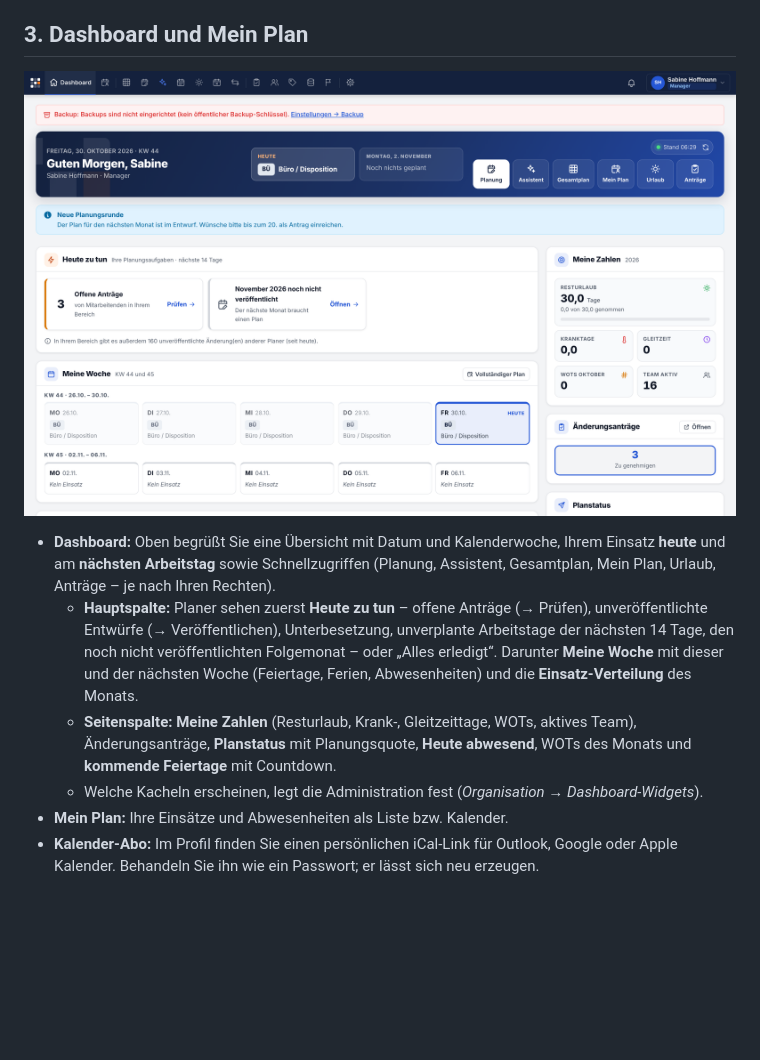
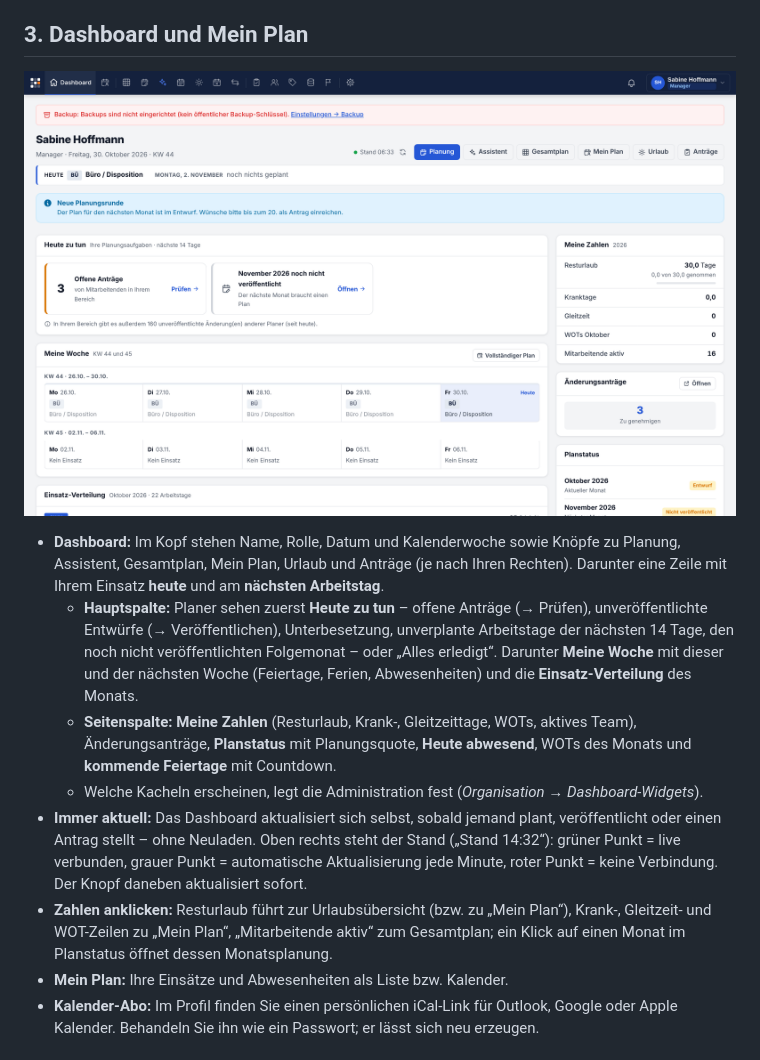
Before and after one commit to florians25/Planquadro, a Markdown page: docs/HANDBUCH.md, the part around the change. GitHub-like rendering; pictures changed too: docs/screenshots/web-dashboard.png; blank space fills up the shorter version.

Commit message:
Dashboard schlichter: klassischer Seitenkopf statt Verlaufsbanner, Karten ohne Icon-Kästchen
- Kopf mit Name, Rolle, Datum/KW, normalen Knöpfen und unauffälligem Live-Stand
- Heute/nächster Arbeitstag als eine Zeile
- Meine Zahlen und Feiertage als einfache Tabellen, Planstatus und Abwesende als Listen
- Woche als zusammenhängendes Raster, keine Animationen außer beim Aktualisieren
- Handbuch: verlorene Absätze zu Live-Stand und Kennzahlen wieder ergänzt; Screenshots neu

```diff
--- a/docs/HANDBUCH.md
+++ b/docs/HANDBUCH.md
@@ -48,9 +48,9 @@ stehen in [INSTALLATION.md](INSTALLATION.md), das Anpassen an die eigene Firma i
 
 ![Dashboard](screenshots/web-dashboard.png)
 
-- **Dashboard:** Oben begrüßt Sie eine Übersicht mit Datum und Kalenderwoche, Ihrem Einsatz
-  **heute** und am **nächsten Arbeitstag** sowie Schnellzugriffen (Planung, Assistent,
-  Gesamtplan, Mein Plan, Urlaub, Anträge – je nach Ihren Rechten).
+- **Dashboard:** Im Kopf stehen Name, Rolle, Datum und Kalenderwoche sowie Knöpfe zu Planung,
+  Assistent, Gesamtplan, Mein Plan, Urlaub und Anträge (je nach Ihren Rechten). Darunter eine
+  Zeile mit Ihrem Einsatz **heute** und am **nächsten Arbeitstag**.
   - **Hauptspalte:** Planer sehen zuerst **Heute zu tun** – offene Anträge (→ Prüfen),
     unveröffentlichte Entwürfe (→ Veröffentlichen), Unterbesetzung, unverplante Arbeitstage
     der nächsten 14 Tage, den noch nicht veröffentlichten Folgemonat – oder „Alles erledigt“.
@@ -60,6 +60,13 @@ stehen in [INSTALLATION.md](INSTALLATION.md), das Anpassen an die eigene Firma i
     Änderungsanträge, **Planstatus** mit Planungsquote, **Heute abwesend**, WOTs des Monats und
     **kommende Feiertage** mit Countdown.
   - Welche Kacheln erscheinen, legt die Administration fest (*Organisation → Dashboard-Widgets*).
+- **Immer aktuell:** Das Dashboard aktualisiert sich selbst, sobald jemand plant,
+  veröffentlicht oder einen Antrag stellt – ohne Neuladen. Oben rechts steht der Stand
+  („Stand 14:32“): grüner Punkt = live verbunden, grauer Punkt = automatische Aktualisierung
+  jede Minute, roter Punkt = keine Verbindung. Der Knopf daneben aktualisiert sofort.
+- **Zahlen anklicken:** Resturlaub führt zur Urlaubsübersicht (bzw. zu „Mein Plan“),
+  Krank-, Gleitzeit- und WOT-Zeilen zu „Mein Plan“, „Mitarbeitende aktiv“ zum Gesamtplan; ein
+  Klick auf einen Monat im Planstatus öffnet dessen Monatsplanung.
 - **Mein Plan:** Ihre Einsätze und Abwesenheiten als Liste bzw. Kalender.
 - **Kalender-Abo:** Im Profil finden Sie einen persönlichen iCal-Link für Outlook, Google
   oder Apple Kalender. Behandeln Sie ihn wie ein Passwort; er lässt sich neu erzeugen.
```
Also changed, not shown: CHANGELOG.md (+2 -2 lines), docs/screenshots/web-mobil-dashboard.png, 4 other files.
